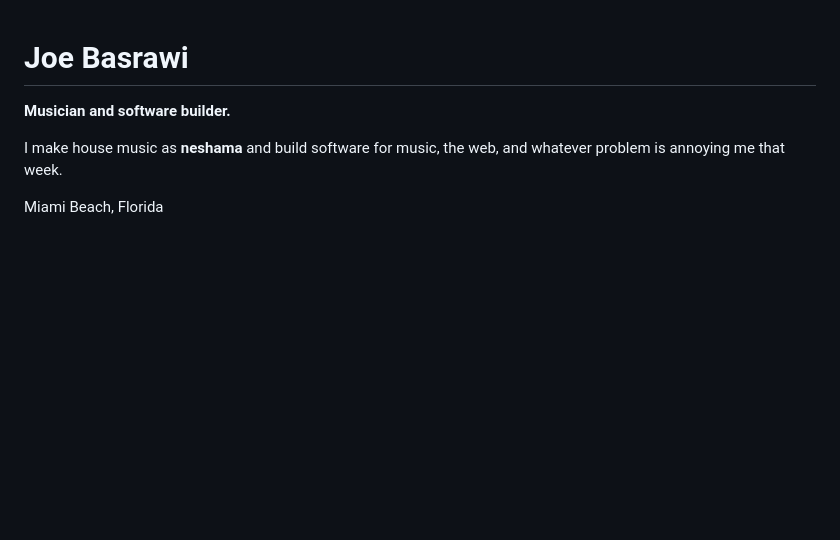
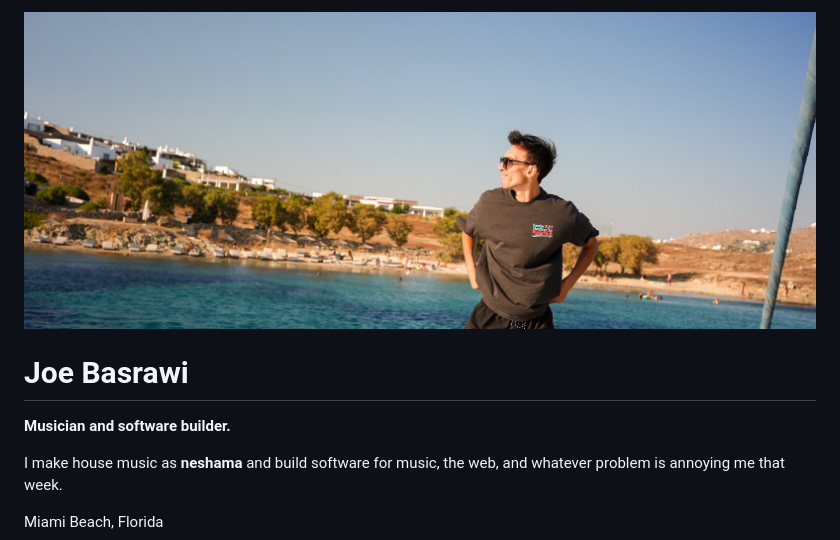
Before and after one commit to joebasrawi/joebasrawi, a Markdown page: README.md, the part around the change. Drawn GitHub-style; pictures changed too: assets/profile-banner-v2.jpg (added); blank space fills up the shorter version.

Commit message:
Add personal profile banner

```diff
--- a/README.md
+++ b/README.md
@@ -1,3 +1,5 @@
+<img src="./assets/profile-banner-v2.jpg" width="100%" alt="Joe Basrawi standing on a boat off the coast of Mykonos">
+
 # Joe Basrawi
 
 **Musician and software builder.**
```
